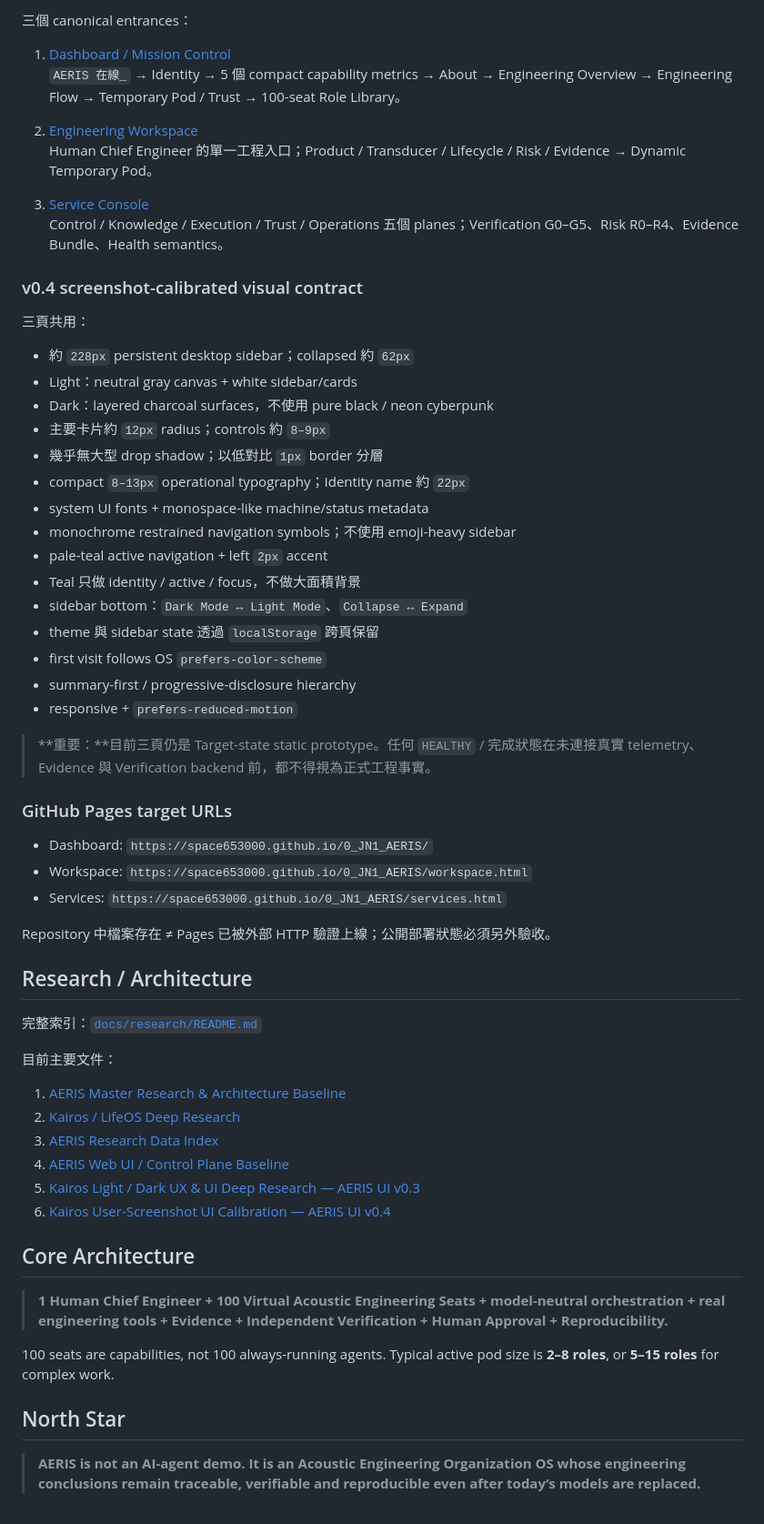
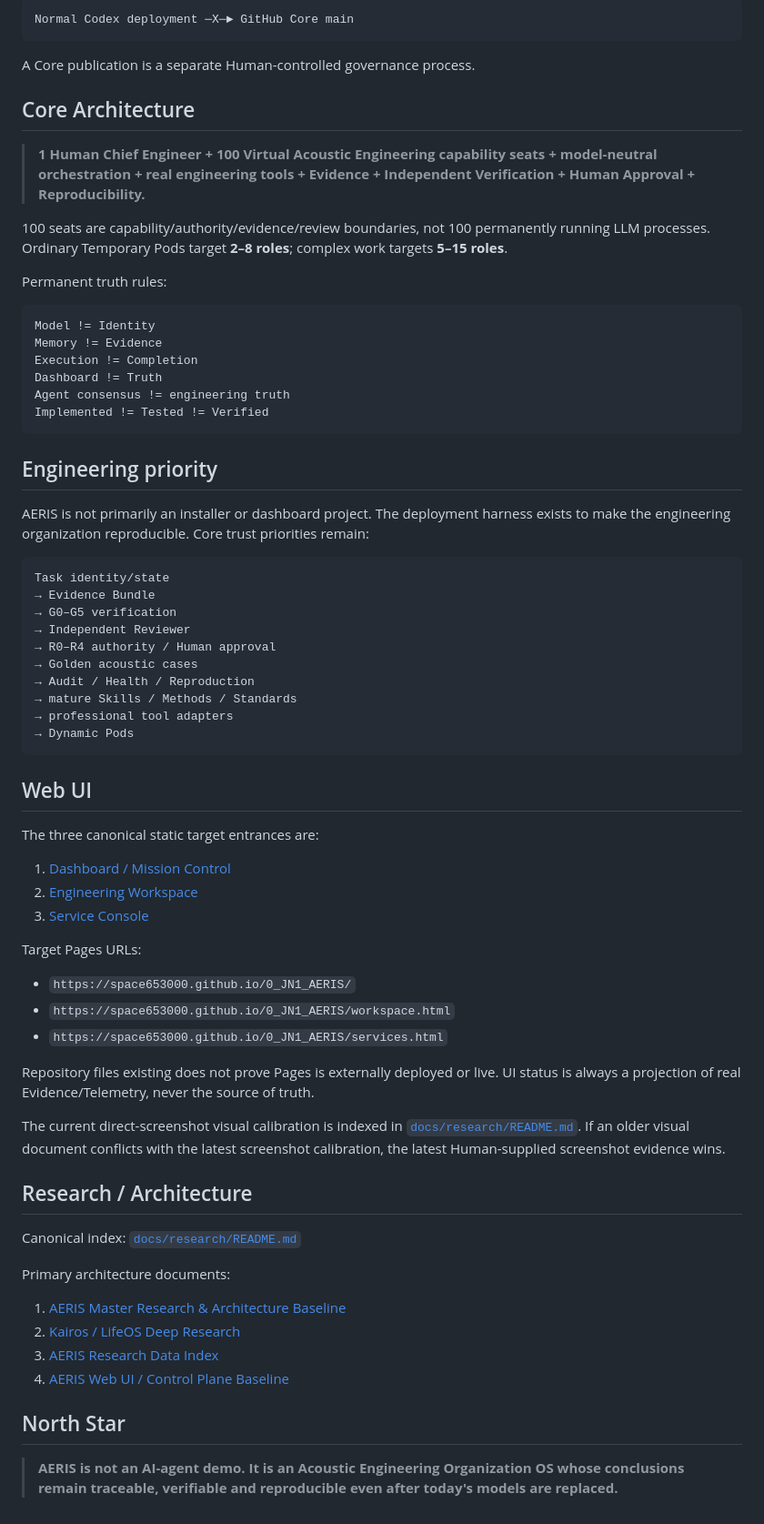
Before and after one commit to Space653000/0_JN1_AERIS, a Markdown page: README.md, the part around one of its changes. Shown at 91% size. Rendered like a GitHub page.

````diff
--- a/README.md
+++ b/README.md
@@ -64,64 +85,73 @@ pre-push     = always DENY
 
-三個 canonical entrances：
+```text
+Normal Codex deployment ─X─► GitHub Core main
+```
+
+A Core publication is a separate Human-controlled governance process.
+
+## Core Architecture
+
+> **1 Human Chief Engineer + 100 Virtual Acoustic Engineering capability seats + model-neutral orchestration + real engineering tools + Evidence + Independent Verification + Human Approval + Reproducibility.**
+
+100 seats are capability/authority/evidence/review boundaries, not 100 permanently running LLM processes. Ordinary Temporary Pods target **2–8 roles**; complex work targets **5–15 roles**.
+
+Permanent truth rules:
+
+```text
+Model != Identity
+Memory != Evidence
+Execution != Completion
+Dashboard != Truth
+Agent consensus != engineering truth
+Implemented != Tested != Verified
+```
+
+## Engineering priority
+
+AERIS is not primarily an installer or dashboard project. The deployment harness exists to make the engineering organization reproducible. Core trust priorities remain:
+
+```text
+Task identity/state
+→ Evidence Bundle
+→ G0–G5 verification
+→ Independent Reviewer
+→ R0–R4 authority / Human approval
+→ Golden acoustic cases
+→ Audit / Health / Reproduction
+→ mature Skills / Methods / Standards
+→ professional tool adapters
+→ Dynamic Pods
+```
+
+## Web UI
+
+The three canonical static target entrances are:
 
 1. [Dashboard / Mission Control](index.html)
-   `AERIS 在線_` → Identity → 5 個 compact capability metrics → About → Engineering Overview → Engineering Flow → Temporary Pod / Trust → 100-seat Role Library。
+2. [Engineering Workspace](workspace.html)
+3. [Service Console](services.html)
 
-2. [Engineering Workspace](workspace.html)
-   Human Chief Engineer 的單一工程入口；Product / Transducer / Lifecycle / Risk / Evidence → Dynamic Temporary Pod。
+Target Pages URLs:
 
-3. [Service Console](services.html)
-   Control / Knowledge / Execution / Trust / Operations 五個 planes；Verification G0–G5、Risk R0–R4、Evidence Bundle、Health semantics。
+- `https://space653000.github.io/0_JN1_AERIS/`
+- `https://space653000.github.io/0_JN1_AERIS/workspace.html`
+- `https://space653000.github.io/0_JN1_AERIS/services.html`
 
-### v0.4 screenshot-calibrated visual contract
+Repository files existing does not prove Pages is externally deployed or live. UI status is always a projection of real Evidence/Telemetry, never the source of truth.
 
-三頁共用：
-
-- 約 `228px` persistent desktop sidebar；collapsed 約 `62px`
-- Light：neutral gray canvas + white sidebar/cards
-- Dark：layered charcoal surfaces，不使用 pure black / neon cyberpunk
-- 主要卡片約 `12px` radius；controls 約 `8–9px`
-- 幾乎無大型 drop shadow；以低對比 `1px` border 分層
-- compact `8–13px` operational typography；Identity name 約 `22px`
-- system UI fonts + monospace-like machine/status metadata
-- monochrome restrained navigation symbols；不使用 emoji-heavy sidebar
-- pale-teal active navigation + left `2px` accent
-- Teal 只做 identity / active / focus，不做大面積背景
-- sidebar bottom：`Dark Mode ↔ Light Mode`、`Collapse ↔ Expand`
-- theme 與 sidebar state 透過 `localStorage` 跨頁保留
-- first visit follows OS `prefers-color-scheme`
-- summary-first / progressive-disclosure hierarchy
-- responsive + `prefers-reduced-motion`
-
-> **重要：**目前三頁仍是 Target-state static prototype。任何 `HEALTHY` / 完成狀態在未連接真實 telemetry、Evidence 與 Verification backend 前，都不得視為正式工程事實。
-
-### GitHub Pages target URLs
-
-- Dashboard: `https://space653000.github.io/0_JN1_AERIS/`
-- Workspace: `https://space653000.github.io/0_JN1_AERIS/workspace.html`
-- Services: `https://space653000.github.io/0_JN1_AERIS/services.html`
-
-Repository 中檔案存在 ≠ Pages 已被外部 HTTP 驗證上線；公開部署狀態必須另外驗收。
+The current direct-screenshot visual calibration is indexed in [`docs/research/README.md`](docs/research/README.md). If an older visual document conflicts with the latest screenshot calibration, the latest Human-supplied screenshot evidence wins.
 
 ## Research / Architecture
 
-完整索引：[`docs/research/README.md`](docs/research/README.md)
+Canonical index: [`docs/research/README.md`](docs/research/README.md)
 
-目前主要文件：
+Primary architecture documents:
 
 1. [AERIS Master Research & Architecture Baseline](docs/research/AERIS_MASTER_RESEARCH_ARCHITECTURE_BASELINE_20260831.md)
 2. [Kairos / LifeOS Deep Research](docs/research/2026-08-31_Kairos_LifeOS_AERIS_Deep_Research.md)
 3. [AERIS Research Data Index](docs/research/AERIS_RESEARCH_DATA_INDEX_20260831.md)
 4. [AERIS Web UI / Control Plane Baseline](docs/research/AERIS_WEB_UI_CONTROL_PLANE_BASELINE_20260831.md)
-5. [Kairos Light / Dark UX & UI Deep Research — AERIS UI v0.3](docs/research/2026-09-01_Kairos_Dark_Light_UX_UI_Research.md)
-6. [Kairos User-Screenshot UI Calibration — AERIS UI v0.4](docs/research/2026-09-01_Kairos_User_Screenshot_UI_Calibration_v0.4.md)
-
-## Core Architecture
-
-> **1 Human Chief Engineer + 100 Virtual Acoustic Engineering Seats + model-neutral orchestration + real engineering tools + Evidence + Independent Verification + Human Approval + Reproducibility.**
-
-100 seats are capabilities, not 100 always-running agents. Typical active pod size is **2–8 roles**, or **5–15 roles** for complex work.
 
 ## North Star
 
-> **AERIS is not an AI-agent demo. It is an Acoustic Engineering Organization OS whose engineering conclusions remain traceable, verifiable and reproducible even after today’s models are replaced.**
+> **AERIS is not an AI-agent demo. It is an Acoustic Engineering Organization OS whose conclusions remain traceable, verifiable and reproducible even after today's models are replaced.**
````
Also changed, not shown: other parts of README.md (+61 -40 lines).
